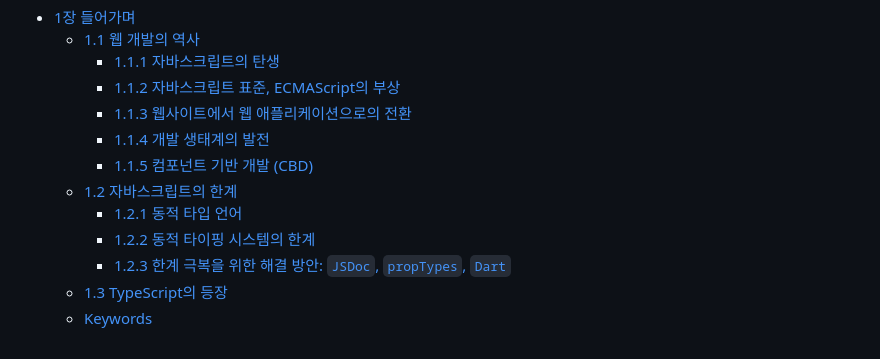
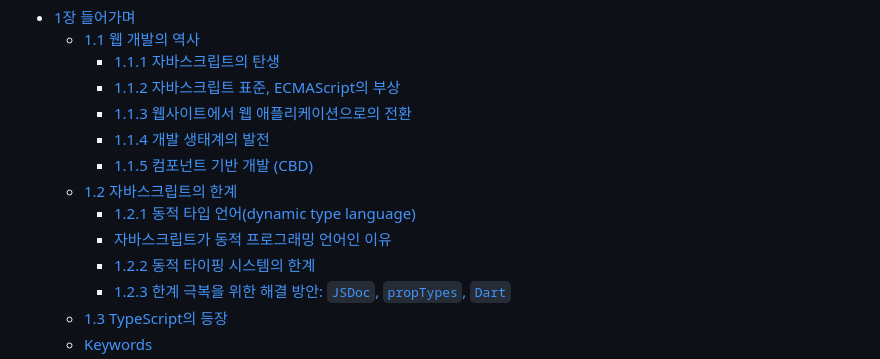
Before and after one commit to functionBee/study-ts-deepdive, a Markdown page: ElegantTypeScriptWithReact/chapter1.md, the part around one of its changes. Drawn GitHub-style.

```diff
--- a/ElegantTypeScriptWithReact/chapter1.md
+++ b/ElegantTypeScriptWithReact/chapter1.md
@@ -8,7 +8,8 @@
     - [1.1.4 개발 생태계의 발전](#114-개발-생태계의-발전)
     - [1.1.5 컴포넌트 기반 개발 (CBD)](#115-컴포넌트-기반-개발-cbd)
   - [1.2 자바스크립트의 한계](#12-자바스크립트의-한계)
-    - [1.2.1 동적 타입 언어](#121-동적-타입-언어)
+    - [1.2.1 동적 타입 언어(dynamic type language)](#121-동적-타입-언어dynamic-type-language)
+    - [자바스크립트가 동적 프로그래밍 언어인 이유](#자바스크립트가-동적-프로그래밍-언어인-이유)
     - [1.2.2 동적 타이핑 시스템의 한계](#122-동적-타이핑-시스템의-한계)
     - [1.2.3 한계 극복을 위한 해결 방안: `JSDoc`, `propTypes`, `Dart`](#123-한계-극복을-위한-해결-방안-jsdoc-proptypes-dart)
   - [1.3 TypeScript의 등장](#13-typescript의-등장)
```
Also changed, not shown: other parts of ElegantTypeScriptWithReact/chapter1.md (+132 -16 lines).
